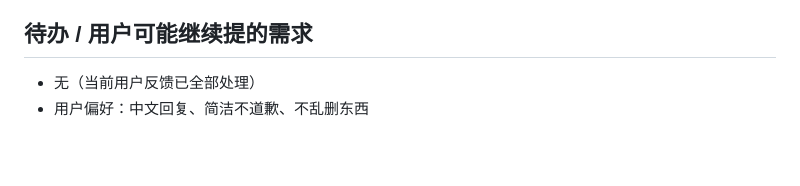
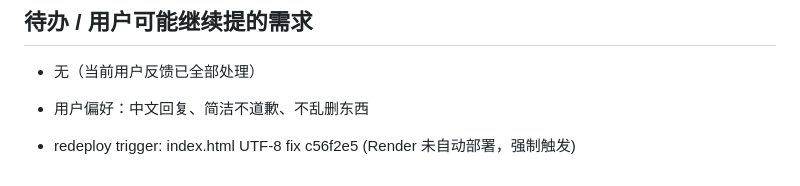
Before and after one commit to hongjiangfeng37-ops/tank-game, a Markdown page: PROGRESS.md, the part around the change. GitHub-like rendering; blank space fills up the shorter version.

Commit message:
trigger redeploy

```diff
--- a/PROGRESS.md
+++ b/PROGRESS.md
@@ -74,3 +74,5 @@ node test-facing-render.js  # 朝向+迷雾（无 CDP，Edge headless ?facing=1
 
 - 无（当前用户反馈已全部处理）
 - 用户偏好：中文回复、简洁不道歉、不乱删东西
+
+- redeploy trigger: index.html UTF-8 fix c56f2e5 (Render 未自动部署，强制触发)
```
